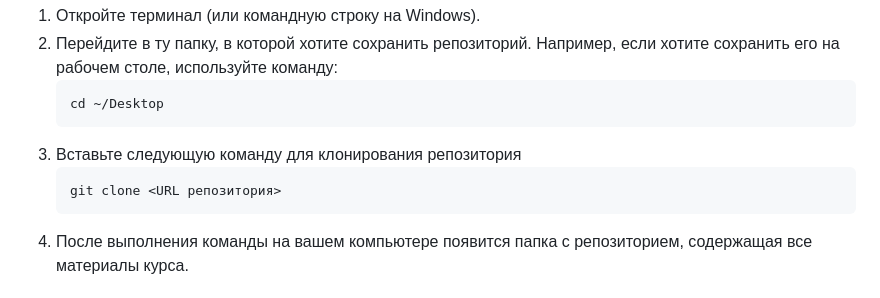
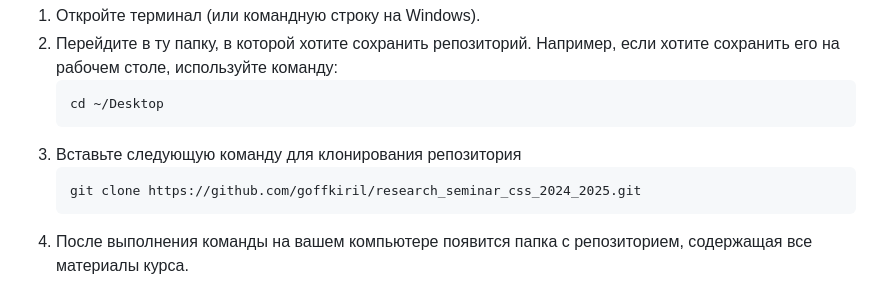
Before and after one commit to goffkiril/research_seminar_css_2024_2025, a Markdown page: README.md, the part around the change. Drawn GitHub-style.

````diff
--- a/README.md
+++ b/README.md
@@ -35,7 +35,7 @@
    ```
 3. Вставьте следующую команду для клонирования репозитория
    ```bash
-   git clone <URL репозитория>
+   git clone https://github.com/goffkiril/research_seminar_css_2024_2025.git
    ```
 4. После выполнения команды на вашем компьютере появится папка с репозиторием, содержащая все материалы курса.
 
````
